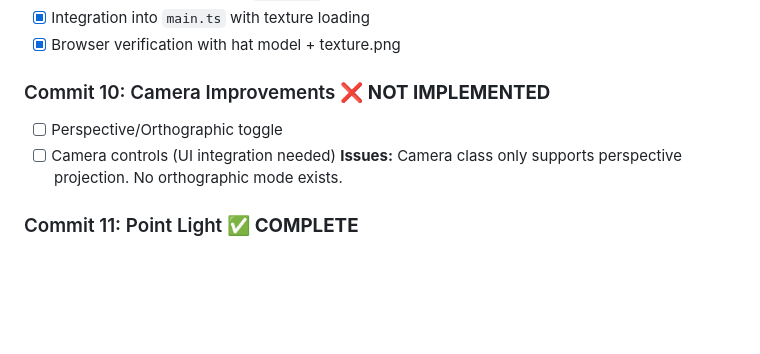
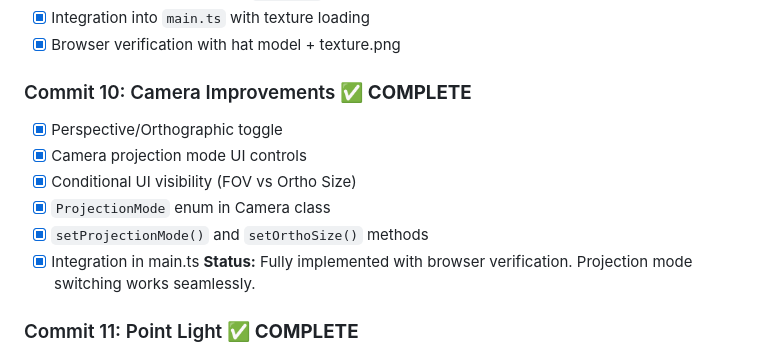
Before and after one commit to Zerohidz/WebGlGameEngine, a Markdown page: PROGRESS.md, the part around the change. Drawn GitHub-style; blank space fills up the shorter version.

Commit message:
Update PROGRESS.md - Mark Commit 10 as complete

```diff
--- a/PROGRESS.md
+++ b/PROGRESS.md
@@ -297,10 +297,14 @@
 - [x] Integration into `main.ts` with texture loading
 - [x] Browser verification with hat model + texture.png
 
-### Commit 10: Camera Improvements ❌ **NOT IMPLEMENTED**
-- [ ] Perspective/Orthographic toggle
-- [ ] Camera controls (UI integration needed)
-**Issues:** Camera class only supports perspective projection. No orthographic mode exists.
+### Commit 10: Camera Improvements ✅ **COMPLETE**
+- [x] Perspective/Orthographic toggle
+- [x] Camera projection mode UI controls
+- [x] Conditional UI visibility (FOV vs Ortho Size)
+- [x] `ProjectionMode` enum in Camera class
+- [x] `setProjectionMode()` and `setOrthoSize()` methods
+- [x] Integration in main.ts
+**Status:** Fully implemented with browser verification. Projection mode switching works seamlessly.
 
 ### Commit 11: Point Light ✅ **COMPLETE**
 - [x] PointLight class
```
